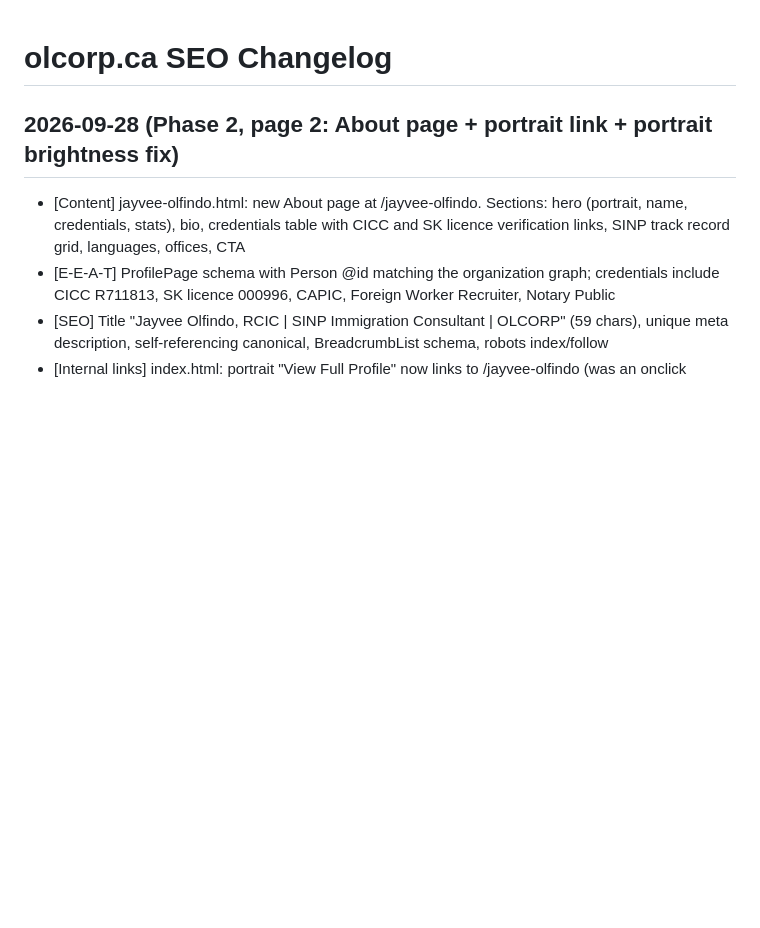
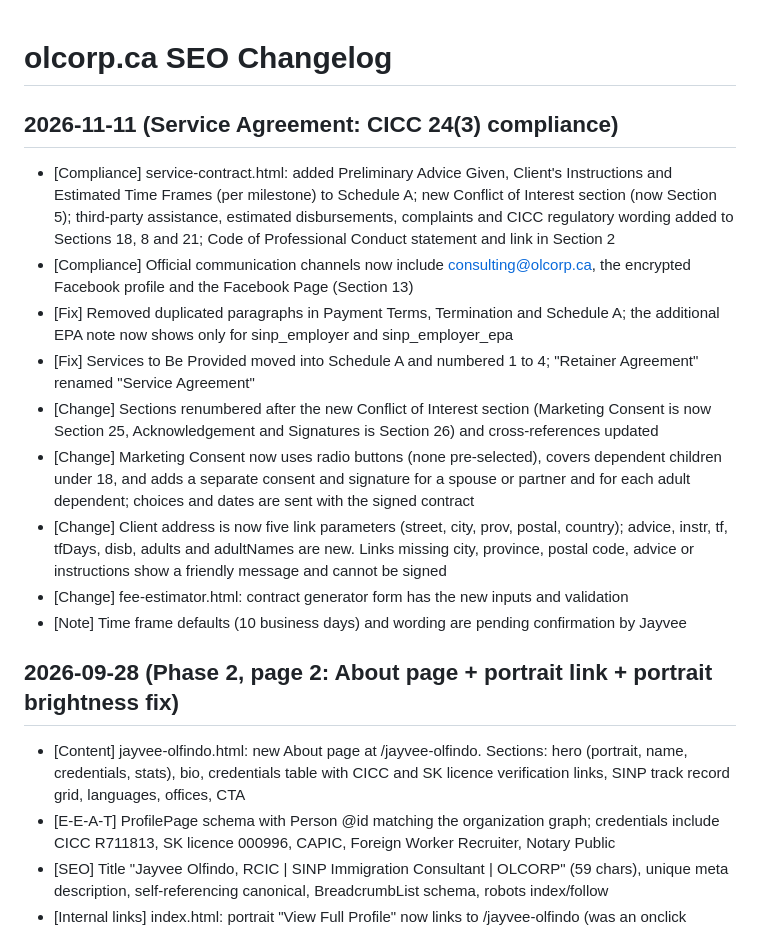
Before and after one commit to jayveeolfindo/olcorp-website, a Markdown page: CHANGELOG.md, the part around the change. Drawn GitHub-style; blank space fills up the shorter version.

Commit message:
CHANGELOG: Service Agreement CICC 24(3) compliance entry

```diff
--- a/CHANGELOG.md
+++ b/CHANGELOG.md
@@ -1,4 +1,15 @@
 # olcorp.ca SEO Changelog
+
+## 2026-11-11 (Service Agreement: CICC 24(3) compliance)
+- [Compliance] service-contract.html: added Preliminary Advice Given, Client's Instructions and Estimated Time Frames (per milestone) to Schedule A; new Conflict of Interest section (now Section 5); third-party assistance, estimated disbursements, complaints and CICC regulatory wording added to Sections 18, 8 and 21; Code of Professional Conduct statement and link in Section 2
+- [Compliance] Official communication channels now include consulting@olcorp.ca, the encrypted Facebook profile and the Facebook Page (Section 13)
+- [Fix] Removed duplicated paragraphs in Payment Terms, Termination and Schedule A; the additional EPA note now shows only for sinp_employer and sinp_employer_epa
+- [Fix] Services to Be Provided moved into Schedule A and numbered 1 to 4; "Retainer Agreement" renamed "Service Agreement"
+- [Change] Sections renumbered after the new Conflict of Interest section (Marketing Consent is now Section 25, Acknowledgement and Signatures is Section 26) and cross-references updated
+- [Change] Marketing Consent now uses radio buttons (none pre-selected), covers dependent children under 18, and adds a separate consent and signature for a spouse or partner and for each adult dependent; choices and dates are sent with the signed contract
+- [Change] Client address is now five link parameters (street, city, prov, postal, country); advice, instr, tf, tfDays, disb, adults and adultNames are new. Links missing city, province, postal code, advice or instructions show a friendly message and cannot be signed
+- [Change] fee-estimator.html: contract generator form has the new inputs and validation
+- [Note] Time frame defaults (10 business days) and wording are pending confirmation by Jayvee
 
 ## 2026-09-28 (Phase 2, page 2: About page + portrait link + portrait brightness fix)
 - [Content] jayvee-olfindo.html: new About page at /jayvee-olfindo. Sections: hero (portrait, name, credentials, stats), bio, credentials table with CICC and SK licence verification links, SINP track record grid, languages, offices, CTA
```
